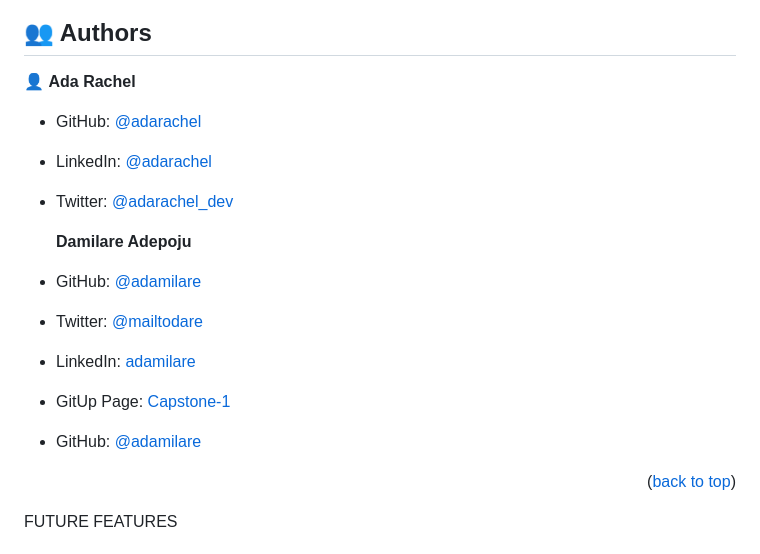
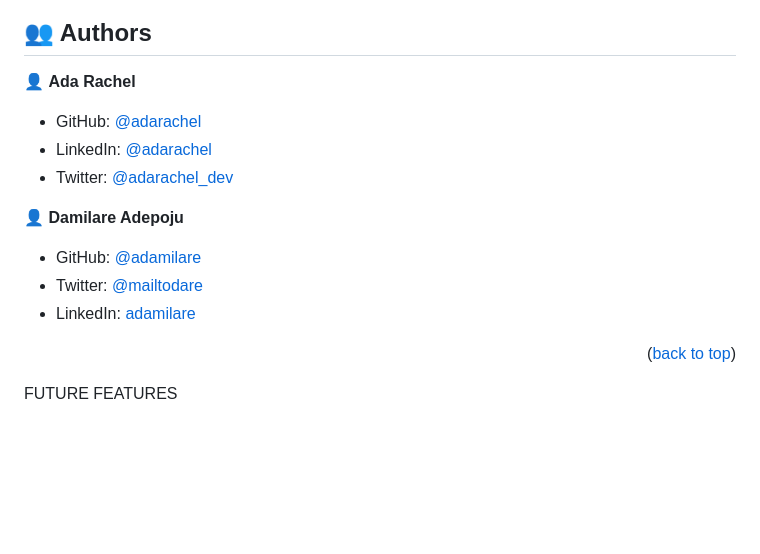
Before and after one commit to adamilare/awesome-books, a Markdown page: README.md, the part around the change. Rendered like a GitHub page; blank space fills up the shorter version.

```diff
--- a/README.md
+++ b/README.md
@@ -77,20 +77,14 @@ To run the project, execute the following command:
 ## 👥 Authors <a name="authors"></a>
 
 👤 **Ada Rachel**
-
 - GitHub: [@adarachel](https://github.com/adarachel)
 - LinkedIn: [@adarachel](https://www.linkedin.com/in/adarachel/)
 - Twitter: [@adarachel_dev](https://twitter.com/adarachel_dev)
 
-  **Damilare Adepoju**
-
+👤 **Damilare Adepoju**
 - GitHub: [@adamilare](https://github.com/adamilare)
 - Twitter: [@mailtodare](https://twitter.com/mailtodare)
 - LinkedIn: [adamilare](https://linkedin.com/in/adamilare)
-- GitUp Page: [Capstone-1](https://adamilare.github.io/Capstone-1/)
-
-- GitHub: [@adamilare](https://github.com/adamilare)
-
 
 <p align="right">(<a href="#readme-top">back to top</a>)</p>
 
```
